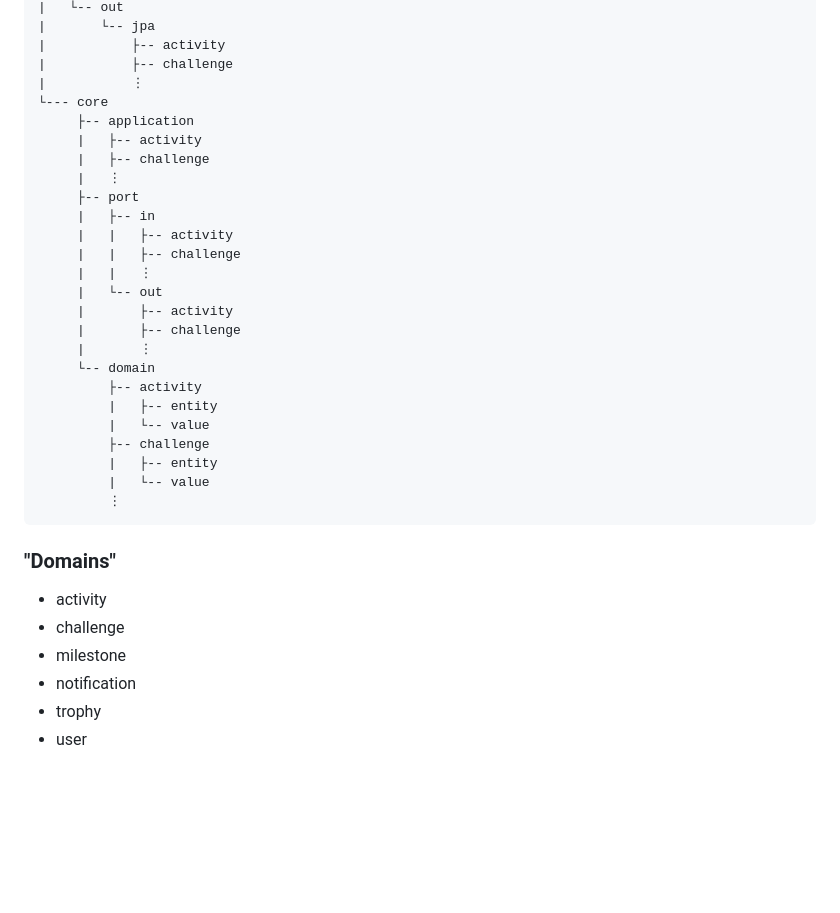
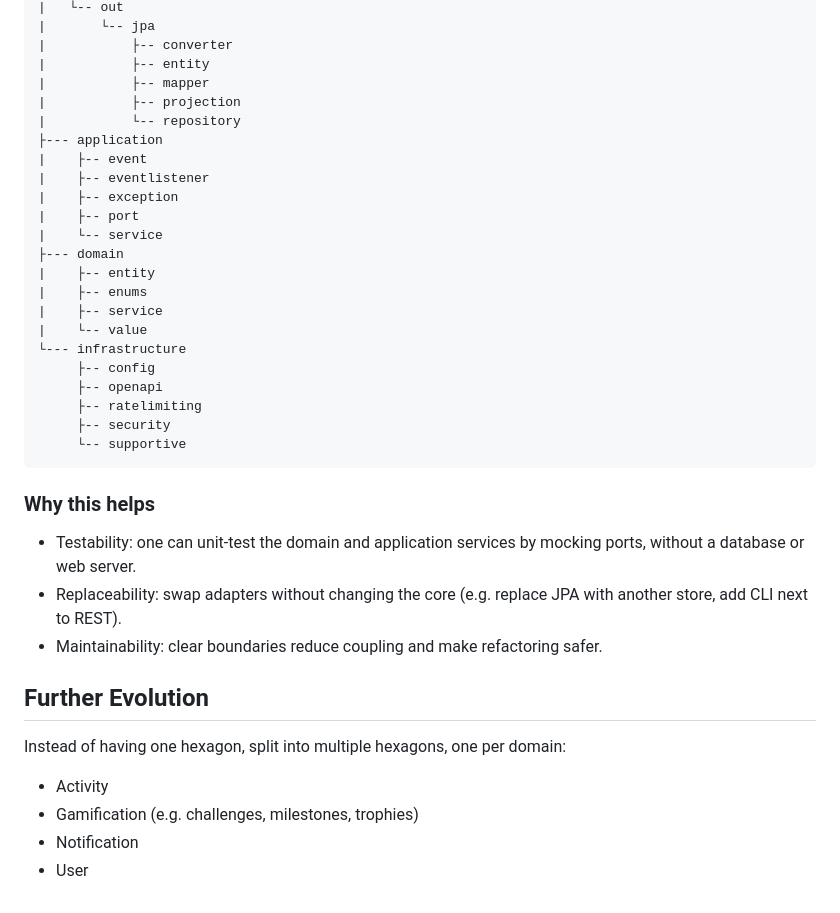
Before and after one commit to shendriks/fitness-tracker-api-java, a Markdown page: docs/architecture.md, the part around one of its changes. Drawn GitHub-style; blank space fills up the shorter version.

````diff
--- a/docs/architecture.md
+++ b/docs/architecture.md
@@ -74,36 +40,38 @@ fitnesstrackerapi
 |   └-- out
 |       └-- jpa
-|           ├-- activity
-|           ├-- challenge
-|           ⋮
-└--- core
-     ├-- application
-     |   ├-- activity
-     |   ├-- challenge
-     |   ⋮
-     ├-- port
-     |   ├-- in
-     |   |   ├-- activity
-     |   |   ├-- challenge
-     |   |   ⋮
-     |   └-- out
-     |       ├-- activity
-     |       ├-- challenge
-     |       ⋮
-     └-- domain
-         ├-- activity
-         |   ├-- entity
-         |   └-- value
-         ├-- challenge
-         |   ├-- entity
-         |   └-- value
-         ⋮
+|           ├-- converter
+|           ├-- entity
+|           ├-- mapper
+|           ├-- projection
+|           └-- repository
+├--- application
+|    ├-- event
+|    ├-- eventlistener
+|    ├-- exception
+|    ├-- port
+|    └-- service
+├--- domain
+|    ├-- entity
+|    ├-- enums
+|    ├-- service
+|    └-- value
+└--- infrastructure
+     ├-- config
+     ├-- openapi
+     ├-- ratelimiting
+     ├-- security
+     └-- supportive
 ```
-### "Domains"
 
-* activity
-* challenge
-* milestone
-* notification
-* trophy
-* user
+### Why this helps
+* Testability: one can unit-test the domain and application services by mocking ports, without a database or web server.
+* Replaceability: swap adapters without changing the core (e.g. replace JPA with another store, add CLI next to REST).
+* Maintainability: clear boundaries reduce coupling and make refactoring safer.
+
+
+## Further Evolution
+Instead of having one hexagon, split into multiple hexagons, one per domain:
+* Activity
+* Gamification (e.g. challenges, milestones, trophies)
+* Notification
+* User
````
Also changed, not shown: other parts of docs/architecture.md (+31 -65 lines), README.md (+39 -8 lines), docs/ContextDiagram.png (deleted), docs/architecture.png (added), 1 other file.
